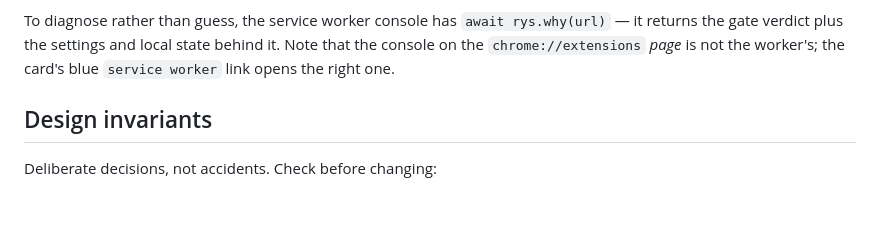
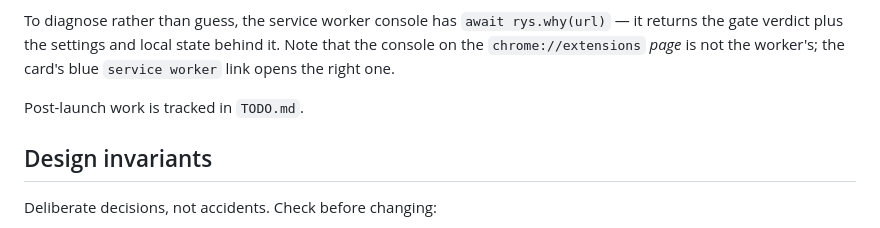
Before and after one commit to sandlex/readyoursheet, a Markdown page: CLAUDE.md, the part around the change. GitHub-like rendering; blank space fills up the shorter version.

```diff
--- a/CLAUDE.md
+++ b/CLAUDE.md
@@ -43,6 +43,8 @@ To diagnose rather than guess, the service worker console has
 `await rys.why(url)` — it returns the gate verdict plus the settings and local
 state behind it. Note that the console on the `chrome://extensions` *page* is not
 the worker's; the card's blue `service worker` link opens the right one.
+
+Post-launch work is tracked in `TODO.md`.
 
 ## Design invariants
 
```
Also changed, not shown: TODO.md (added, +95 -0 lines).
